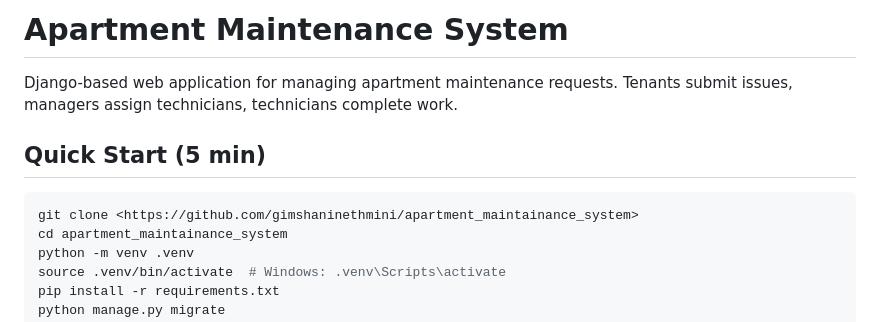
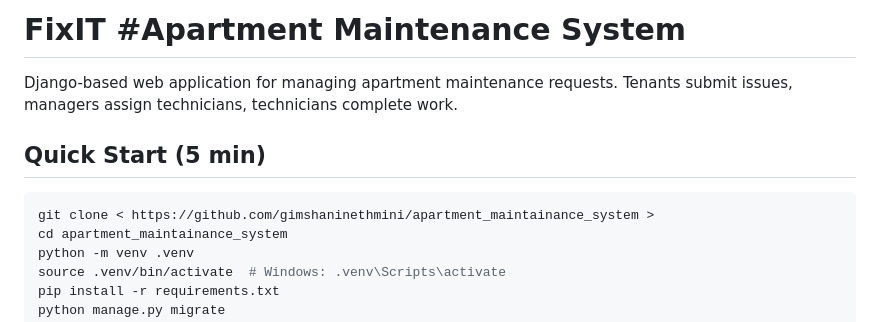
Before and after one commit to gimshaninethmini/apartment_maintainance_system, a Markdown page: README.md, the part around the change. GitHub-like rendering.

````diff
--- a/README.md
+++ b/README.md
@@ -1,11 +1,11 @@
-# Apartment Maintenance System
+# FixIT #Apartment Maintenance System
 
 Django-based web application for managing apartment maintenance requests. Tenants submit issues, managers assign technicians, technicians complete work.
 
 ## Quick Start (5 min)
 
 ```bash
-git clone <https://github.com/gimshaninethmini/apartment_maintainance_system>
+git clone < https://github.com/gimshaninethmini/apartment_maintainance_system >
 cd apartment_maintainance_system
 python -m venv .venv
 source .venv/bin/activate  # Windows: .venv\Scripts\activate
````
